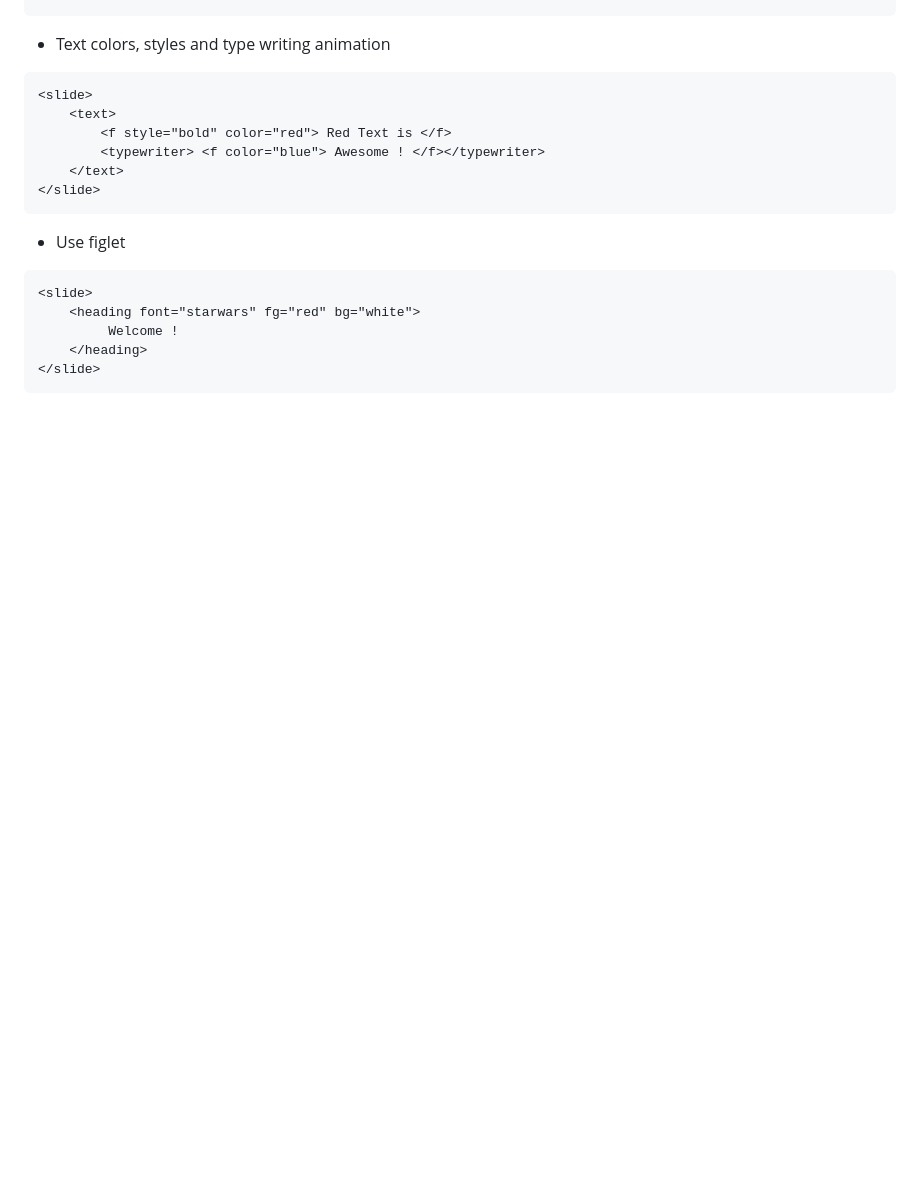
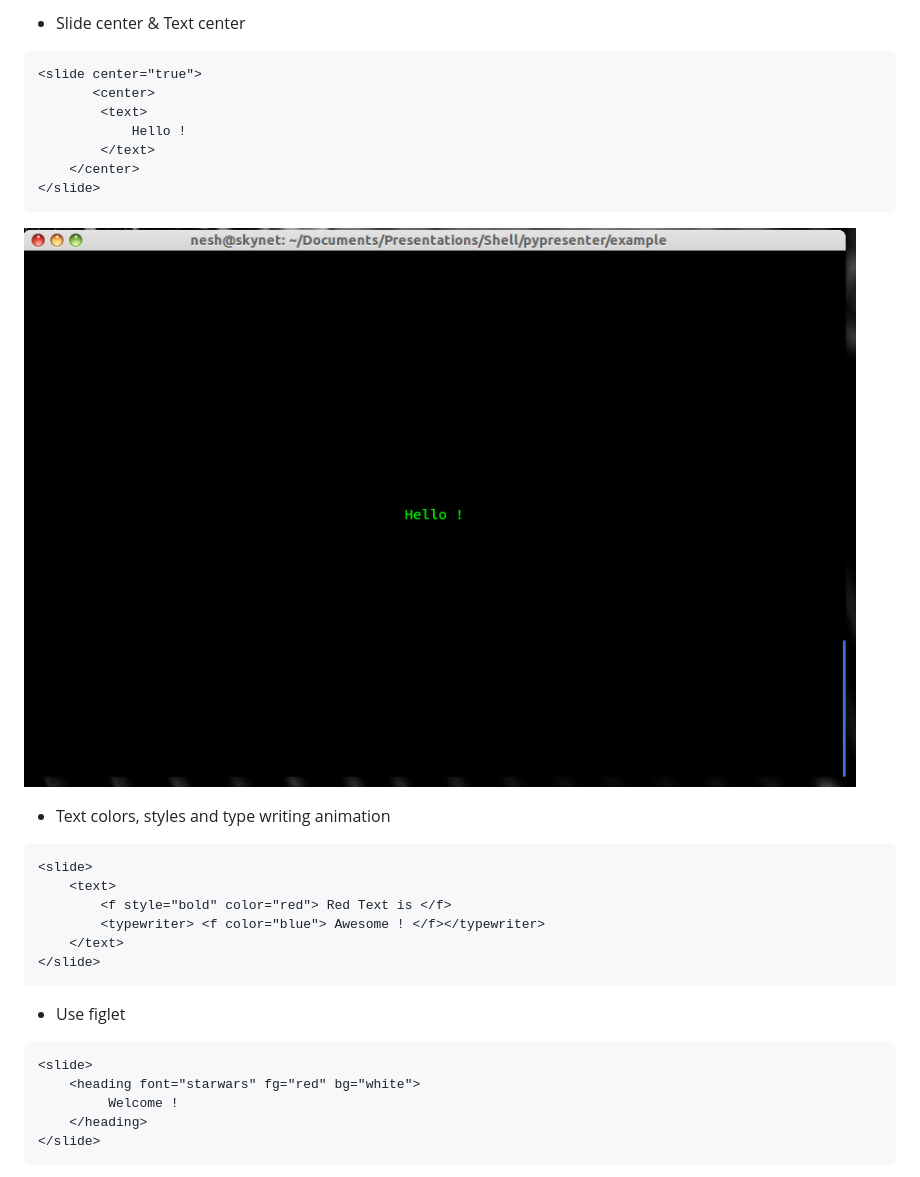
Before and after one commit to neshkatrapati/pypresenter, a Markdown page: README.md, the part around the change printed below. Rendered like a GitHub page; pictures changed too: images/screen1.png (added); blank space fills up the shorter version.

````diff
--- a/README.md
+++ b/README.md
@@ -40,4 +42,18 @@ $ pypresenter example.pypr
 ```
+
+* Slide center & Text center
+
+``` xml
+<slide center="true">
+       <center>
+		<text>
+			Hello !
+		</text>
+	</center>
+</slide>
+```
+
+![Screen 1](images/screen1.png)
 
 * Text colors, styles and type writing animation
 ``` xml
````
Also changed, not shown: other parts of README.md (+2 -0 lines), 1 other file.
